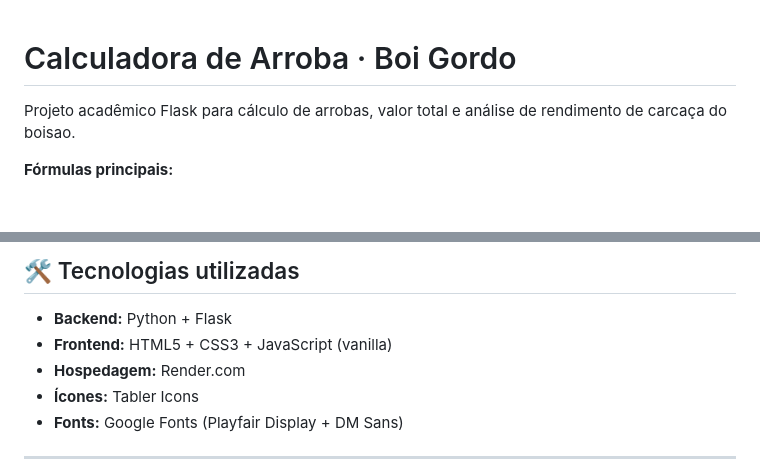
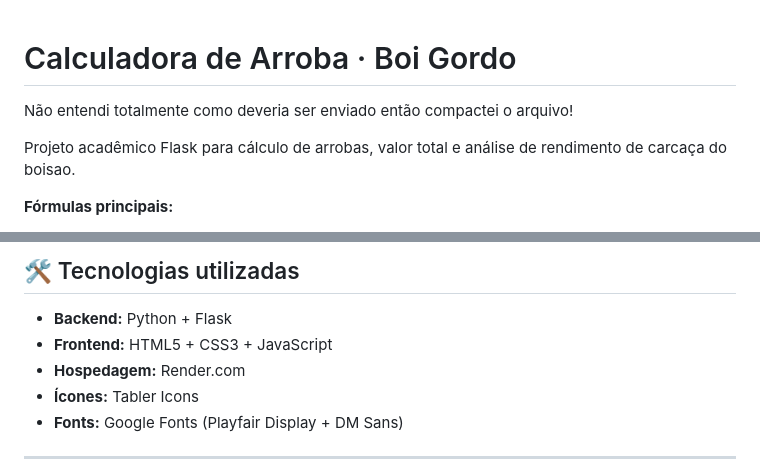
Before and after one commit to samuelncosta/calculadoradoboisao, a Markdown page: README.md, 2 parts joined by grey strips. Drawn GitHub-style; blank space fills up the shorter version.

Commit message:
docs: commit latest README updates

```diff
--- a/README.md
+++ b/README.md
@@ -1,4 +1,6 @@
 # Calculadora de Arroba · Boi Gordo
+
+Não entendi totalmente como deveria ser enviado então compactei o arquivo!
 
 Projeto acadêmico Flask para cálculo de arrobas, valor total e análise de rendimento de carcaça do boisao.
 
@@ -106,7 +108,7 @@ calculadoradoarroba/
 ## 🛠 Tecnologias utilizadas
 
 - **Backend:** Python + Flask
-- **Frontend:** HTML5 + CSS3 + JavaScript (vanilla)
+- **Frontend:** HTML5 + CSS3 + JavaScript
 - **Hospedagem:** Render.com
 - **Ícones:** Tabler Icons
 - **Fonts:** Google Fonts (Playfair Display + DM Sans)
```
